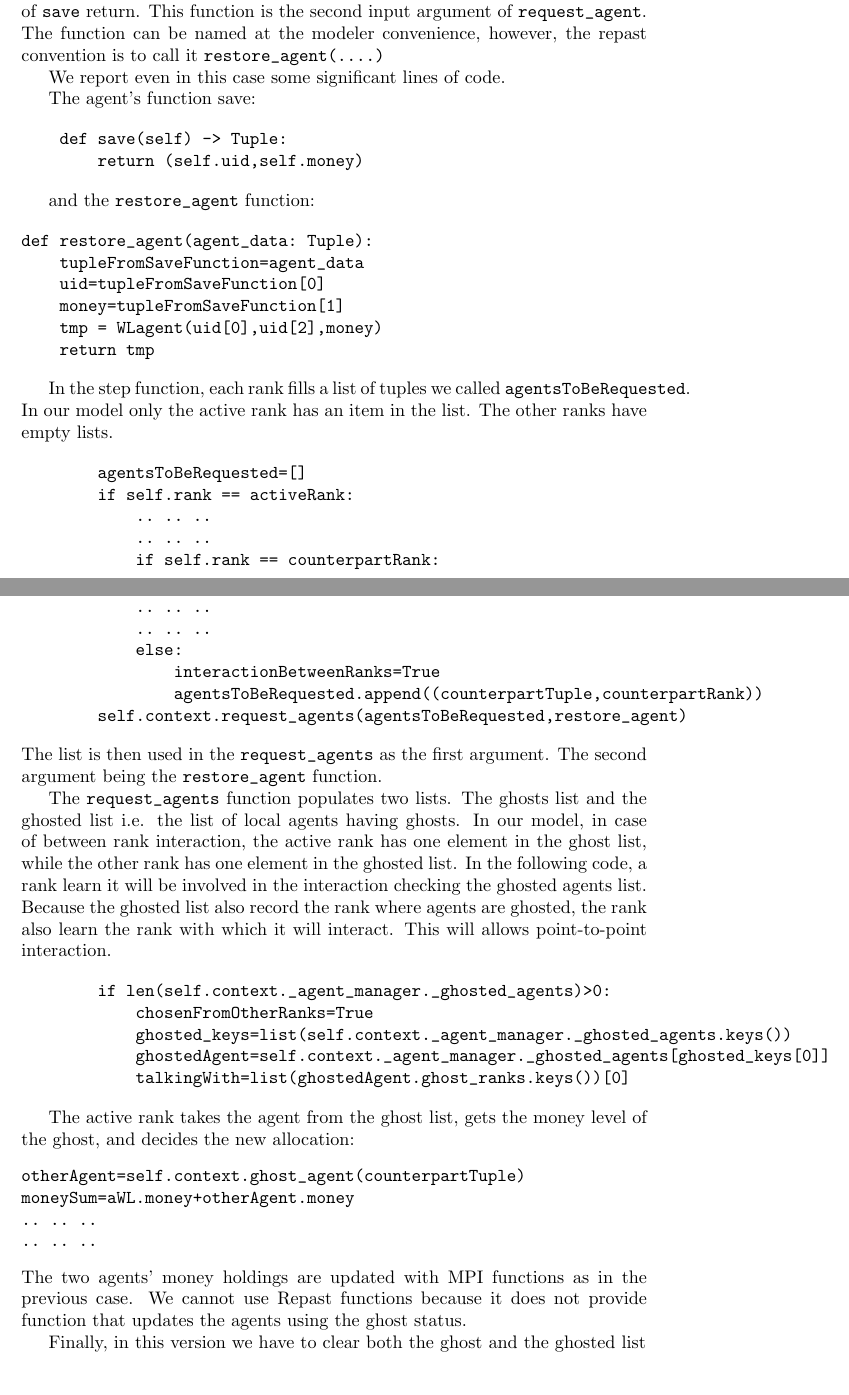
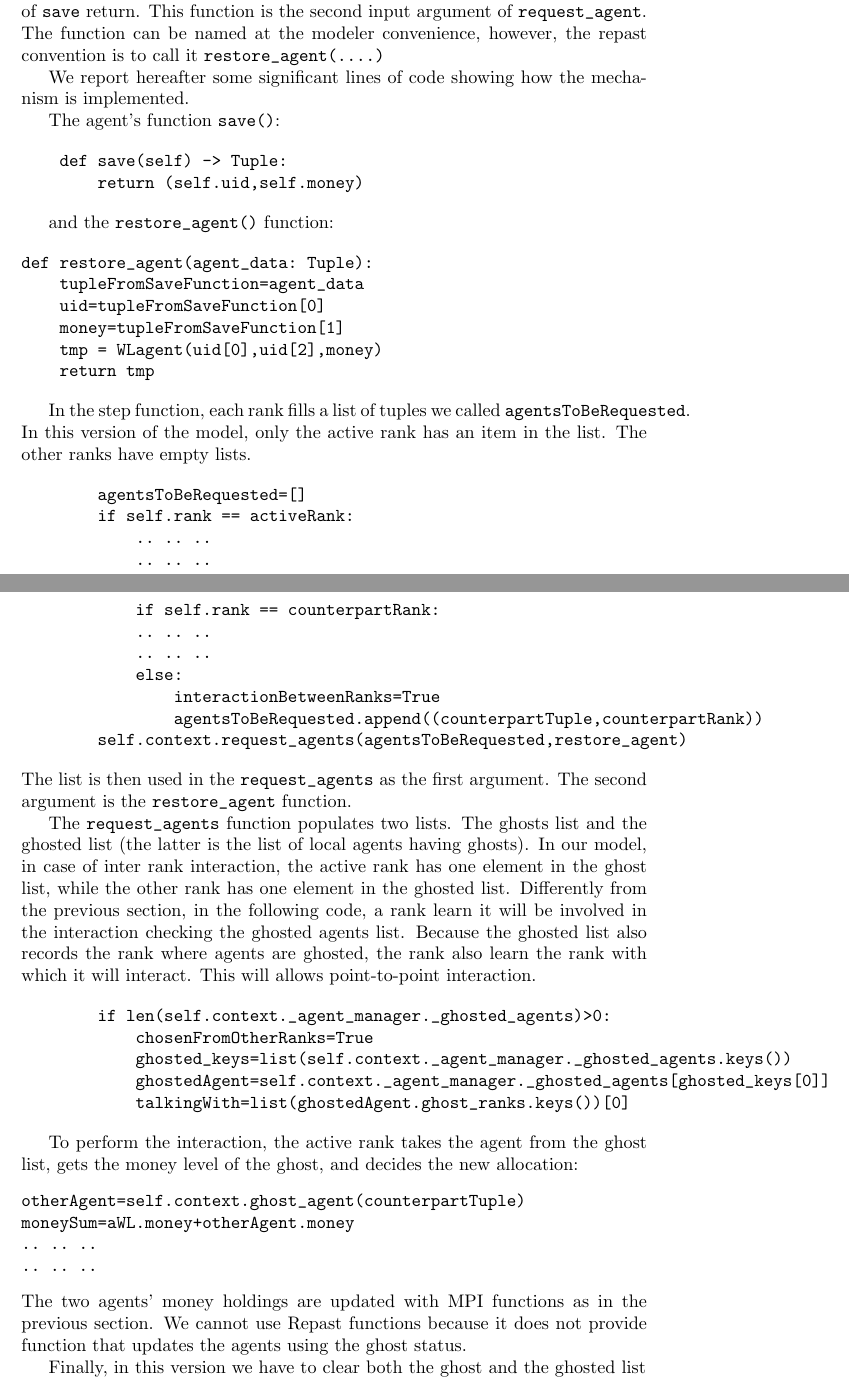
Before and after one commit to gfgprojects/winners_losers_in_repast4py, a LaTeX document (docs/the_winners_losers_model.tex): two parts of pages 7 and 8 of 13, joined at a grey line, cut so that both start at the same text. Compiled offline with pdfLaTeX.

Commit message:
typos fixed

```diff
--- a/docs/the_winners_losers_model.tex
+++ b/docs/the_winners_losers_model.tex
@@ -396,16 +396,16 @@ Therefore, the user has to endow the agent with the save function. This function
 
 The second code integration consist in providing a function accessible at rank level whose role is to create new agents given a tuple with the same structure of \verb+save+ return. This function is the second input argument of \verb+request_agent+. The function can be named at the modeler convenience, however, the repast convention is to call it \verb+restore_agent(....)+
 
-We report even in this case some significant lines of code.
+We report hereafter some significant lines of code showing how the mechanism is implemented.
 
-The agent's function save:
+The agent's function \verb+save()+:
 
 \begin{verbatim}
     def save(self) -> Tuple:
         return (self.uid,self.money)
 \end{verbatim}
 
-and the \verb+restore_agent+ function:
+and the \verb+restore_agent()+ function:
 
 \begin{verbatim}
 def restore_agent(agent_data: Tuple):
@@ -418,7 +418,7 @@ def restore_agent(agent_data: Tuple):
 
 
 In the step function, each rank fills a list of tuples we called \verb+agentsToBeRequested+.
-In our model only the active rank has an item in the list. The other ranks have empty lists.
+In this version of the model, only the active rank has an item in the list. The other ranks have empty lists.
 
 \begin{verbatim}
         agentsToBeRequested=[]
@@ -433,11 +433,11 @@ In our model only the active rank has an item in the list. The other ranks have
                 agentsToBeRequested.append((counterpartTuple,counterpartRank))
         self.context.request_agents(agentsToBeRequested,restore_agent)
 \end{verbatim}
-The list is then used in the \verb+request_agents+ as the first argument. The second argument being the \verb+restore_agent+ function.
+The list is then used in the \verb+request_agents+ as the first argument. The second argument is the \verb+restore_agent+ function.
 
-The \verb+request_agents+ function populates two lists. The ghosts list and the ghosted list i.e. the list of local agents having ghosts.
-In our model, in case of between rank interaction, the active rank has one element in the ghost list, while the other rank has one element in the ghosted list.
-In the following code, a rank learn it will be involved in the interaction checking the ghosted agents list. Because the ghosted list also record the rank where agents are ghosted, the rank also learn the rank with which it will interact. This will allows point-to-point interaction.
+The \verb+request_agents+ function populates two lists. The ghosts list and the ghosted list (the latter is the list of local agents having ghosts).
+In our model, in case of inter rank interaction, the active rank has one element in the ghost list, while the other rank has one element in the ghosted list.
+Differently from the previous section, in the following code, a rank learn it will be involved in the interaction checking the ghosted agents list. Because the ghosted list also records the rank where agents are ghosted, the rank also learn the rank with which it will interact. This will allows point-to-point interaction.
 
 \begin{verbatim}
         if len(self.context._agent_manager._ghosted_agents)>0:
@@ -447,14 +447,14 @@ In the following code, a rank learn it will be involved in the interaction check
             talkingWith=list(ghostedAgent.ghost_ranks.keys())[0]
 \end{verbatim}
 
-The active rank takes the agent from the ghost list, gets the money level of the ghost, and decides the new allocation:
+To perform the interaction, the active rank takes the agent from the ghost list, gets the money level of the ghost, and decides the new allocation:
 \begin{verbatim}
 otherAgent=self.context.ghost_agent(counterpartTuple)
 moneySum=aWL.money+otherAgent.money
 .. .. ..
 .. .. ..
 \end{verbatim}
-The two agents' money holdings are updated with MPI functions as in the previous case. We cannot use Repast functions because it does not provide function that updates the agents using the ghost status.
+The two agents' money holdings are updated with MPI functions as in the previous section. We cannot use Repast functions because it does not provide function that updates the agents using the ghost status.
 
 Finally, in this version we have to clear both the ghost and the ghosted list
 \begin{verbatim}
```
